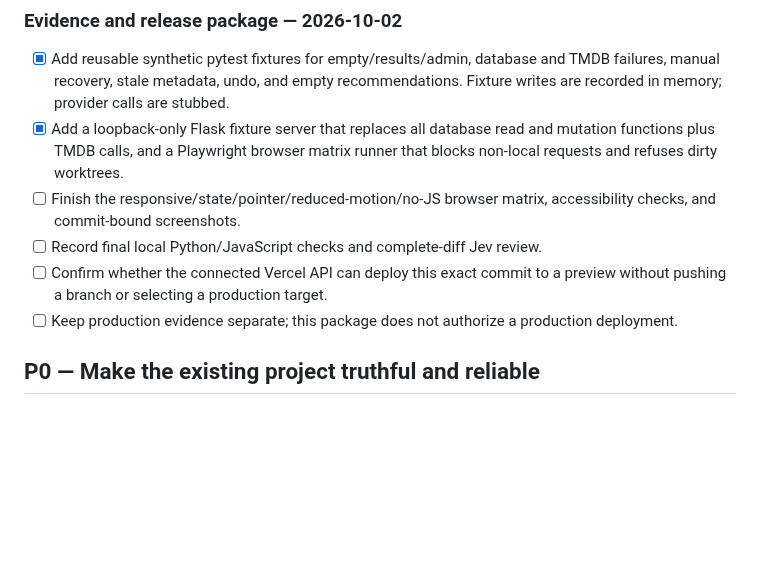
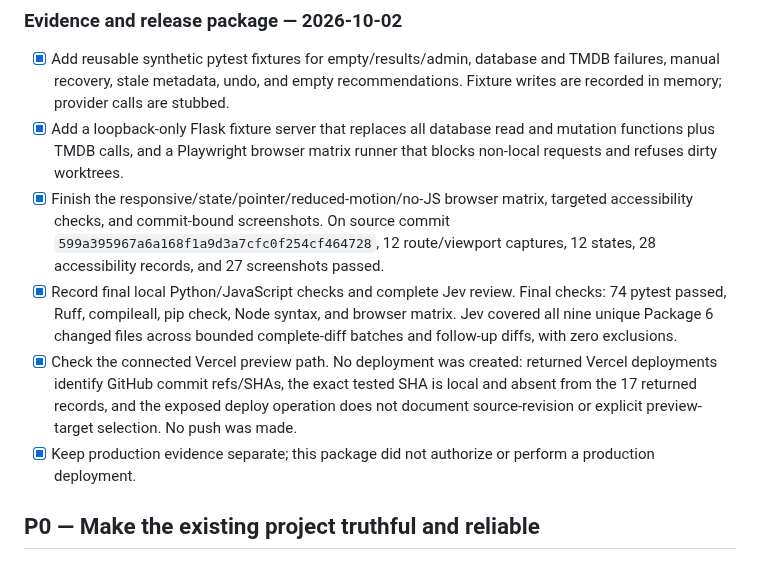
Before and after one commit to icecold009/movie-tracker, a Markdown page: BACKLOG.md, the part around the change. Rendered like a GitHub page; blank space fills up the shorter version.

```diff
--- a/BACKLOG.md
+++ b/BACKLOG.md
@@ -264,13 +264,10 @@ these current gates.
 - [x] Add a loopback-only Flask fixture server that replaces all database read
       and mutation functions plus TMDB calls, and a Playwright browser matrix
       runner that blocks non-local requests and refuses dirty worktrees.
-- [ ] Finish the responsive/state/pointer/reduced-motion/no-JS browser matrix,
-      accessibility checks, and commit-bound screenshots.
-- [ ] Record final local Python/JavaScript checks and complete-diff Jev review.
-- [ ] Confirm whether the connected Vercel API can deploy this exact commit to
-      a preview without pushing a branch or selecting a production target.
-- [ ] Keep production evidence separate; this package does not authorize a
-      production deployment.
+- [x] Finish the responsive/state/pointer/reduced-motion/no-JS browser matrix, targeted accessibility checks, and commit-bound screenshots. On source commit `599a395967a6a168f1a9d3a7cfc0f254cf464728`, 12 route/viewport captures, 12 states, 28 accessibility records, and 27 screenshots passed.
+- [x] Record final local Python/JavaScript checks and complete Jev review. Final checks: 74 pytest passed, Ruff, compileall, pip check, Node syntax, and browser matrix. Jev covered all nine unique Package 6 changed files across bounded complete-diff batches and follow-up diffs, with zero exclusions.
+- [x] Check the connected Vercel preview path. No deployment was created: returned Vercel deployments identify GitHub commit refs/SHAs, the exact tested SHA is local and absent from the 17 returned records, and the exposed deploy operation does not document source-revision or explicit preview-target selection. No push was made.
+- [x] Keep production evidence separate; this package did not authorize or perform a production deployment.
 
 ## P0 — Make the existing project truthful and reliable
 
```
Also changed, not shown: docs/verification.md (+11 -1 lines).
